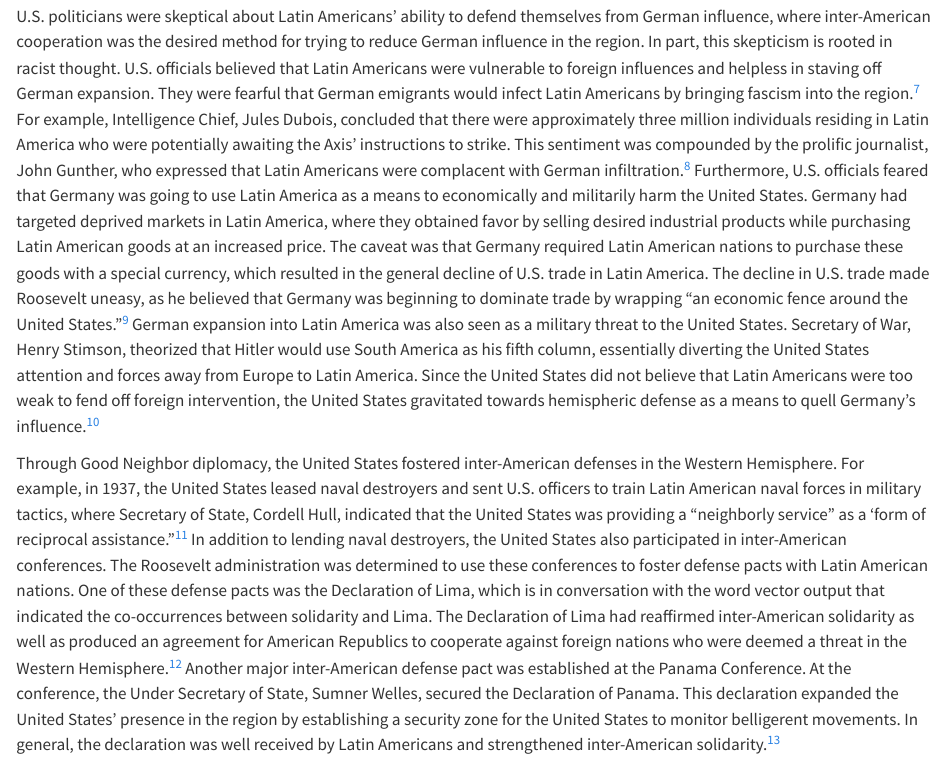
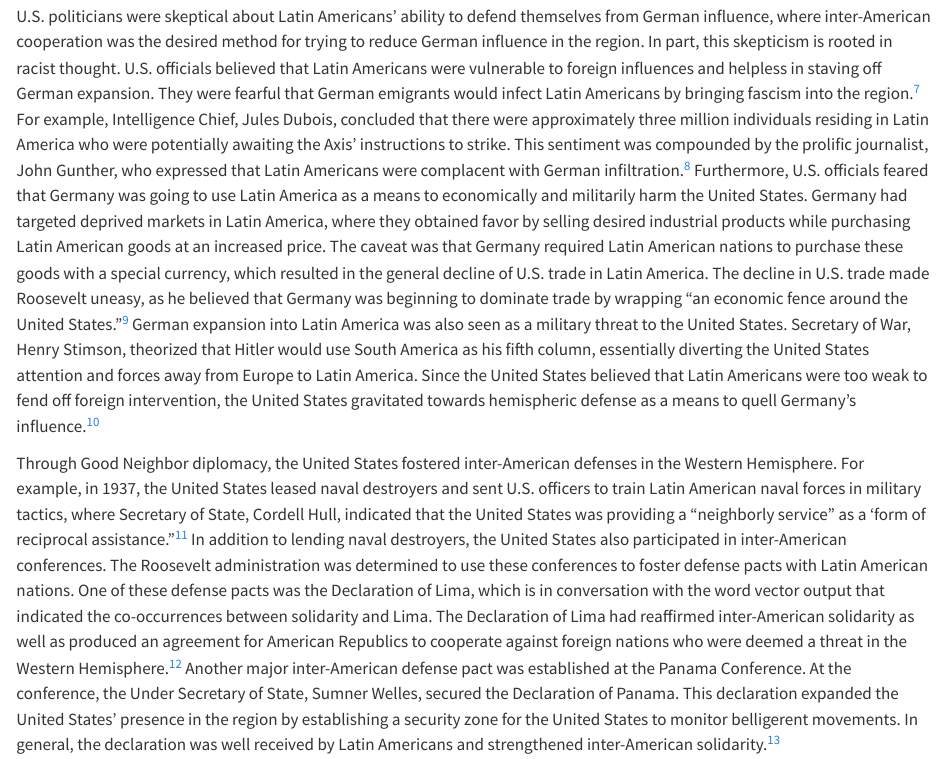
Before and after one commit to JeffreyGilbert3/Hist8510FinalProject, a Quarto document (Final_Project_Paper.qmd): the page in a window 1100 px wide, from 5940 px down. Rendered offline with R 4.5, knitr and Pandoc in place of Quarto, with nearby package versions; some code elsewhere in the file could not run offline; long lines of code are wrapped.

Commit message:
small changes

````diff
--- a/Final_Project_Paper.qmd
+++ b/Final_Project_Paper.qmd
@@ -152,7 +152,7 @@
 ```
 The need for solidarity was tied to the fear of German expansion into Latin America. When examining the outputs of the word vector, the word vectors indicated that Argentina was co-occurring with solidarity, temporalizing, and spy. Moreover, solidarity co-occurred with hemisphere, cooperation, defense, affirming, upholding, neighborliness, neighbor, and lima. Meanwhile, Germany was co-occurring with invincible, intimidate, frighten, and injustices. In many ways, inter-American solidarity was seen as an essential barrier for keeping Germany out of Latin America and, therefore, protecting a variety of U.S. interests, ranging from national to economic security.^[fn6: Ibid., 11-12, 79-81] Under this pretext, temporalizing becomes a relevant co-occurrence as it indicates that Argentina was not directly committing itself to U.S. interests.
 
-U.S. politicians were skeptical about Latin Americans’ ability to defend themselves from German influence, where inter-American cooperation was the desired method for trying to reduce German influence in the region. In part, this skepticism is rooted in racist thought. U.S. officials believed that Latin Americans were vulnerable to foreign influences and helpless in staving off German expansion. They were fearful that German emigrants would infect Latin Americans by bringing fascism into the region.^[fn7: Max Paul Friedman, Nazis and Good Neighbors: The United States Campaign Against the Germans of Latin America in World War II, (New York: Cambridge University Press, 2003), 2-4] For example, Intelligence Chief, Jules Dubois, concluded that there were approximately three million individuals residing in Latin America who were potentially awaiting the Axis’ instructions to strike. This sentiment was compounded by the prolific journalist, John Gunther, who expressed that Latin Americans were complacent with German infiltration.^[fn8: Ibid., 47, 54] Furthermore, U.S. officials feared that Germany was going to use Latin America as a means to economically and militarily harm the United States. Germany had targeted deprived markets in Latin America, where they obtained favor by selling desired industrial products while purchasing Latin American goods at an increased price. The caveat was that Germany required Latin American nations to purchase these goods with a special currency, which resulted in the general decline of U.S. trade in Latin America. The decline in U.S. trade made Roosevelt uneasy, as he believed that Germany was beginning to dominate trade by wrapping “an economic fence around the United States.”^[fn9: Ibid., 86] German expansion into Latin America was also seen as a military threat to the United States. Secretary of War, Henry Stimson, theorized that Hitler would use South America as his fifth column, essentially diverting the United States attention and forces away from Europe to Latin America. Since the United States did not believe that Latin Americans were too weak to fend off foreign intervention, the United States gravitated towards hemispheric defense as a means to quell Germany’s influence.^[fn10: Ibid., 46, 54-55]
+U.S. politicians were skeptical about Latin Americans’ ability to defend themselves from German influence, where inter-American cooperation was the desired method for trying to reduce German influence in the region. In part, this skepticism is rooted in racist thought. U.S. officials believed that Latin Americans were vulnerable to foreign influences and helpless in staving off German expansion. They were fearful that German emigrants would infect Latin Americans by bringing fascism into the region.^[fn7: Max Paul Friedman, Nazis and Good Neighbors: The United States Campaign Against the Germans of Latin America in World War II, (New York: Cambridge University Press, 2003), 2-4] For example, Intelligence Chief, Jules Dubois, concluded that there were approximately three million individuals residing in Latin America who were potentially awaiting the Axis’ instructions to strike. This sentiment was compounded by the prolific journalist, John Gunther, who expressed that Latin Americans were complacent with German infiltration.^[fn8: Ibid., 47, 54] Furthermore, U.S. officials feared that Germany was going to use Latin America as a means to economically and militarily harm the United States. Germany had targeted deprived markets in Latin America, where they obtained favor by selling desired industrial products while purchasing Latin American goods at an increased price. The caveat was that Germany required Latin American nations to purchase these goods with a special currency, which resulted in the general decline of U.S. trade in Latin America. The decline in U.S. trade made Roosevelt uneasy, as he believed that Germany was beginning to dominate trade by wrapping “an economic fence around the United States.”^[fn9: Ibid., 86] German expansion into Latin America was also seen as a military threat to the United States. Secretary of War, Henry Stimson, theorized that Hitler would use South America as his fifth column, essentially diverting the United States attention and forces away from Europe to Latin America. Since the United States believed that Latin Americans were too weak to fend off foreign intervention, the United States gravitated towards hemispheric defense as a means to quell Germany’s influence.^[fn10: Ibid., 46, 54-55]
 
 Through Good Neighbor diplomacy, the United States fostered inter-American defenses in the Western Hemisphere. For example, in 1937, the United States leased naval destroyers and sent U.S. officers to train Latin American naval forces in military tactics, where Secretary of State, Cordell Hull, indicated that the United States was providing a “neighborly service” as a ‘form of reciprocal assistance.”^[fn11: The Secretary of State to All Diplomatic Missions in the American Republics Except Brazil, Washington, August 19, 1937; Vol. V, The American Republics (1954); Foreign Relations of the United States, 1933-1945, Franklin D. Roosevelt, p. 163; HeinOnline. https://heinonline-org.libproxy.unl.edu/HOL/Page?handle=hein.forrel/frusfr0025&id=1&size=2&collection=forrel&index=forrel/frusfr, April 24, 2022] In addition to lending naval destroyers, the United States also participated in inter-American conferences. The Roosevelt administration was determined to use these conferences to foster defense pacts with Latin American nations. One of these defense pacts was the Declaration of Lima, which is in conversation with the word vector output that indicated the co-occurrences between solidarity and Lima. The Declaration of Lima had reaffirmed inter-American solidarity as well as produced an agreement for American Republics to cooperate against foreign nations who were deemed a threat in the Western Hemisphere.^[fn12: Gellman, Good Neighbor Diplomacy, 77] Another major inter-American defense pact was established at the Panama Conference. At the conference, the Under Secretary of State, Sumner Welles, secured the Declaration of Panama. This declaration expanded the United States’ presence in the region by establishing a security zone for the United States to monitor belligerent movements. In general, the declaration was well received by Latin Americans and strengthened inter-American solidarity.^[fn13: Ibid., 83-85]
 
````
